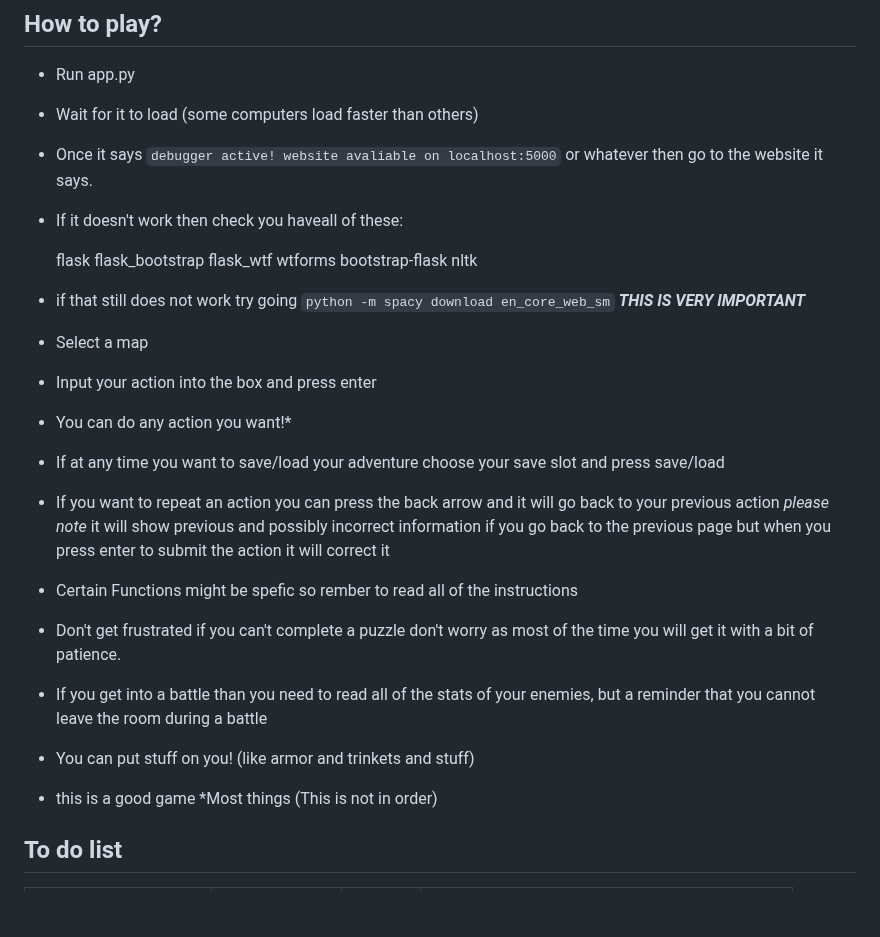
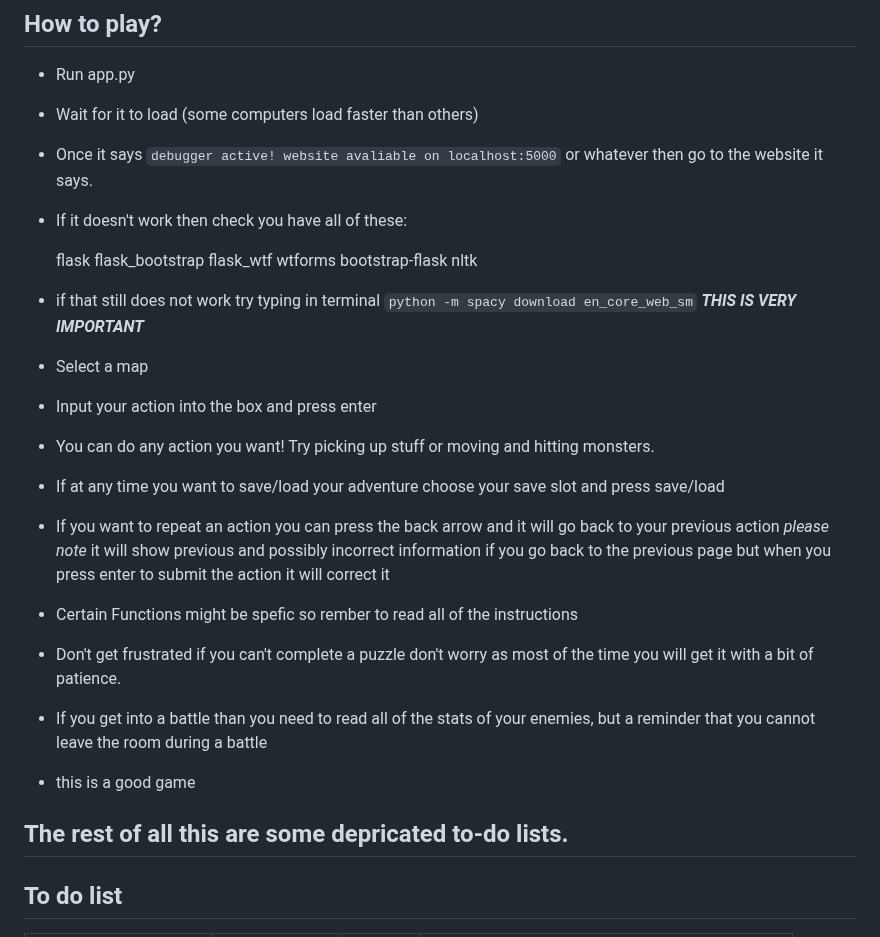
Before and after one commit to Tsunami014/Phoenix-Engine, a Markdown page: README.md, the part around one of its changes. Rendered like a GitHub page; blank space fills up the shorter version.

Commit message:
changed readme a little

```diff
--- a/README.md
+++ b/README.md
@@ -17,7 +17,7 @@
 - Run app.py
 - Wait for it to load (some computers load faster than others)
 - Once it says `debugger active! website avaliable on localhost:5000` or whatever then go to the website it says.
-- If it doesn't work then check you haveall of these:
+- If it doesn't work then check you have all of these:
 
     flask
     flask_bootstrap
@@ -26,19 +26,19 @@
     bootstrap-flask
     nltk
 
-- if that still does not work try going `python -m spacy download en_core_web_sm` ***THIS IS VERY IMPORTANT***
+- if that still does not work try typing in terminal `python -m spacy download en_core_web_sm` ***THIS IS VERY IMPORTANT***
+
 - Select a map
 - Input your action into the box and press enter
-- You can do any action you want!*
+- You can do any action you want! Try picking up stuff or moving and hitting monsters.
 - If at any time you want to save/load your adventure choose your save slot and press save/load
 - If you want to repeat an action you can press the back arrow and it will go back to your previous action *please note* it will show previous and possibly incorrect information if you go back to the previous page but when you press enter to submit the action it will correct it
 - Certain Functions might be spefic so rember to read all of the instructions
 - Don't get frustrated if you can't complete a puzzle don't worry as most of the time you will get it with a bit of patience.
 - If you get into a battle than you need to read all of the stats of your enemies, but a reminder that you cannot leave the room during a battle
-- You can put stuff on you! (like armor and trinkets and stuff)
 - this is a good game
-*Most things
-(This is not in order)
+
+## The rest of all this are some depricated to-do lists.
 
 ## To do list
 
```
Also changed, not shown: other parts of README.md (+0 -16 lines).
